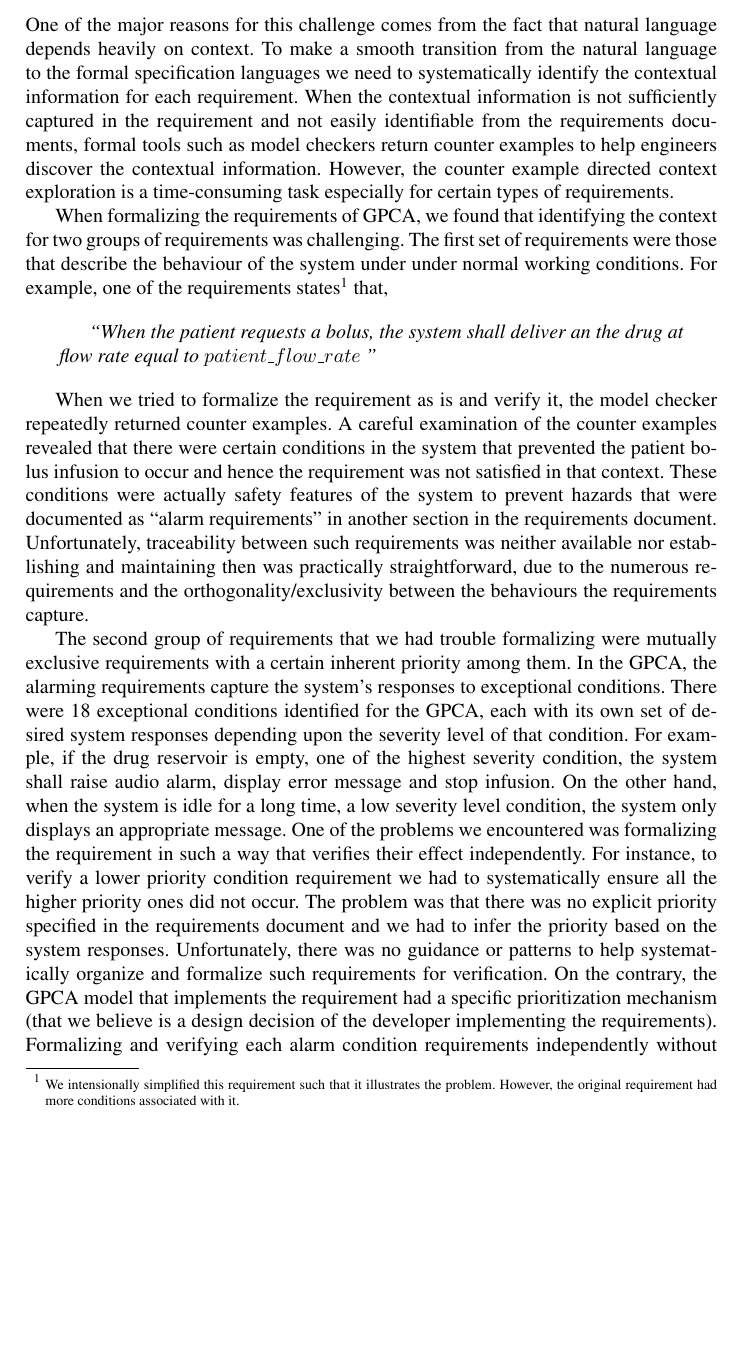
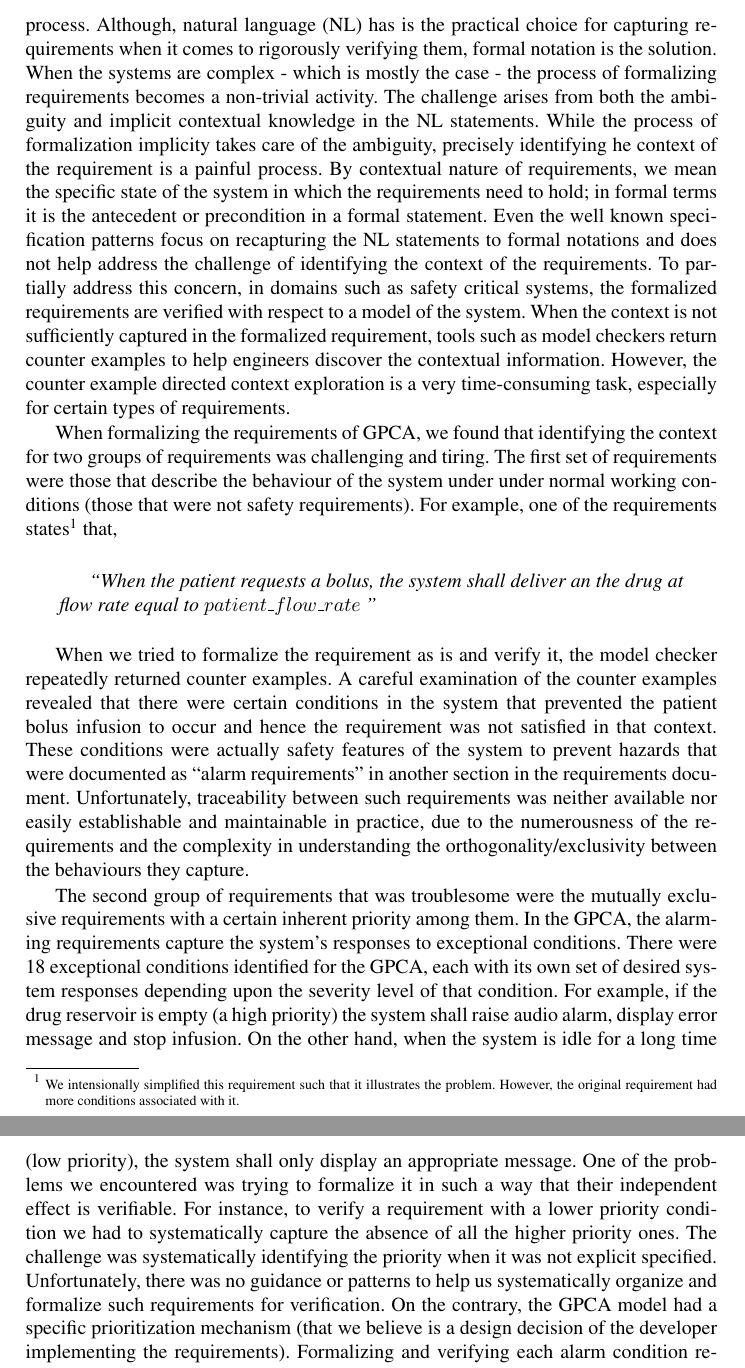
Before and after one commit to anitha-cs/Formalizing_Requirements, a LaTeX thesis (src/Main.tex, which reads src/structuring.tex): part of page 6 of 15 before the commit and two parts of pages 6 and 7 of 15 after it, the two joined at a grey line, cut at the place of the change, the shorter picture padded with empty space. Compiled offline with pdfLaTeX.

Commit message:
Reworded the Challenge 1 description

```diff
--- a/src/structuring.tex
+++ b/src/structuring.tex
@@ -1,13 +1,13 @@
 \subsection{Challenge 1: Requirements Formalization}
 
-While model-based approaches helps verify requirements, the process of formalizing such requirements from the natural language documents is often a laborious process. One of the major reasons for this challenge comes from the fact that natural language depends heavily on context. To make a smooth transition from the natural language to the formal specification languages we need to systematically identify the contextual information for each requirement. When the contextual information is not sufficiently captured in the requirement and not easily identifiable from the requirements documents, formal tools such as model checkers return counter examples to help engineers discover the contextual information. However, the counter example directed context exploration is a time-consuming task especially for certain types of requirements.
+While model-based approaches helps verify requirements, the process of formalizing requirements from the natural language documents is often a error-prone and laborious process. Although, natural language (NL) has is the practical choice for capturing requirements when it comes to rigorously verifying them, formal notation is the solution. When the systems are complex - which is mostly the case - the process of formalizing requirements becomes a non-trivial activity. The challenge arises from both the ambiguity and implicit contextual knowledge in the NL statements. While the process of formalization implicity takes care of the ambiguity, precisely identifying he context of the requirement is a painful process. By contextual nature of requirements, we mean the specific state of the system in which the requirements need to hold; in formal terms it is the antecedent or precondition in a formal statement. Even the well known specification patterns focus on recapturing the NL statements to formal notations and does not help address the challenge of identifying the context of the requirements. To partially address this concern, in domains such as safety critical systems, the formalized requirements are verified with respect to a model of the system. When the context is not sufficiently captured in the formalized requirement, tools such as model checkers return counter examples to help engineers discover the contextual information. However, the counter example directed context exploration is a very time-consuming task, especially for certain types of requirements.
 
-When formalizing the requirements of GPCA, we found that identifying the context for two groups of requirements was challenging. The first set of requirements were those that describe the behaviour of the system under under normal working conditions. For example, one of the requirements states\footnote{\scriptsize{We intensionally simplified this requirement such that it illustrates the problem. However, the original requirement had more conditions associated with it.}} that,
+When formalizing the requirements of GPCA, we found that identifying the context for two groups of requirements was challenging and tiring. The first set of requirements were those that describe the behaviour of the system under under normal working conditions (those that were not safety requirements). For example, one of the requirements states\footnote{\scriptsize{We intensionally simplified this requirement such that it illustrates the problem. However, the original requirement had more conditions associated with it.}} that,
 
 \begin{quotation}
 \emph{``When the patient requests a bolus, the system shall deliver an the drug at flow rate equal to $patient\_flow\_rate$ ''}
 \end{quotation}
 
-When we tried to formalize the requirement as is and verify it, the model checker repeatedly returned counter examples. A careful examination of the counter examples revealed that there were certain conditions in the system that prevented the patient bolus infusion to occur and hence the requirement was not satisfied in that context. These conditions were actually safety features of the system to prevent hazards that were documented as ``alarm requirements" in another section in the requirements document.  Unfortunately, traceability between such requirements was neither available nor establishing and maintaining then was practically straightforward, due to the numerous requirements and the orthogonality/exclusivity between the behaviours the requirements capture.
+When we tried to formalize the requirement as is and verify it, the model checker repeatedly returned counter examples. A careful examination of the counter examples revealed that there were certain conditions in the system that prevented the patient bolus infusion to occur and hence the requirement was not satisfied in that context. These conditions were actually safety features of the system to prevent hazards that were documented as ``alarm requirements" in another section in the requirements document.  Unfortunately, traceability between such requirements was neither available nor easily establishable and maintainable in practice, due to the numerousness of the requirements and the complexity in understanding the orthogonality/exclusivity between the behaviours they capture.
 
-The second group of requirements that we had trouble formalizing were mutually exclusive requirements with a certain inherent priority among them. In the GPCA, the alarming requirements capture the system's responses to exceptional conditions. There were 18 exceptional conditions identified for the GPCA, each with its own set of desired system responses depending upon the severity level of that condition. For example, if the drug reservoir is empty, one of the highest severity condition, the system shall raise audio alarm, display error message and stop infusion. On the other hand, when the system is idle for a long time, a low severity level condition, the system only displays an appropriate message. One of the problems we encountered was formalizing the requirement in such a way that verifies their effect independently. For instance, to verify a lower priority condition requirement we had to systematically ensure all the higher priority ones did not occur. The problem was that there was no explicit priority specified in the requirements document and we had to infer the priority based on the system responses. Unfortunately, there was no guidance or patterns to help systematically organize and formalize such requirements for verification. On the contrary, the GPCA model that implements the requirement had a specific prioritization mechanism (that we believe is a design decision of the developer implementing the requirements). Formalizing and verifying each alarm condition requirements independently without including the design decisions of the model was a big challenge. We realized that root cause of this problem is the undisciplined organization of the requirements statements within the document.
+The second group of requirements that was troublesome were the mutually exclusive requirements with a certain inherent priority among them. In the GPCA, the alarming requirements capture the system's responses to exceptional conditions. There were 18 exceptional conditions identified for the GPCA, each with its own set of desired system responses depending upon the severity level of that condition. For example, if the drug reservoir is empty (a high priority) the system shall raise audio alarm, display error message and stop infusion. On the other hand, when the system is idle for a long time (low priority), the system shall only display an appropriate message. One of the problems we encountered was trying to formalize it in such a way that their independent effect is verifiable. For instance, to verify a requirement with a lower priority condition we had to systematically capture the absence of all the higher priority ones. The challenge was systematically identifying the priority when it was not explicit specified. Unfortunately, there was no guidance or patterns to help us systematically organize and formalize such requirements for verification. On the contrary, the GPCA model had a specific prioritization mechanism (that we believe is a design decision of the developer implementing the requirements). Formalizing and verifying each alarm condition requirements independently without including the design decisions of the model was a big challenge. We realized that root cause of this problem is the undisciplined organization of the requirements statements within the document.
```
